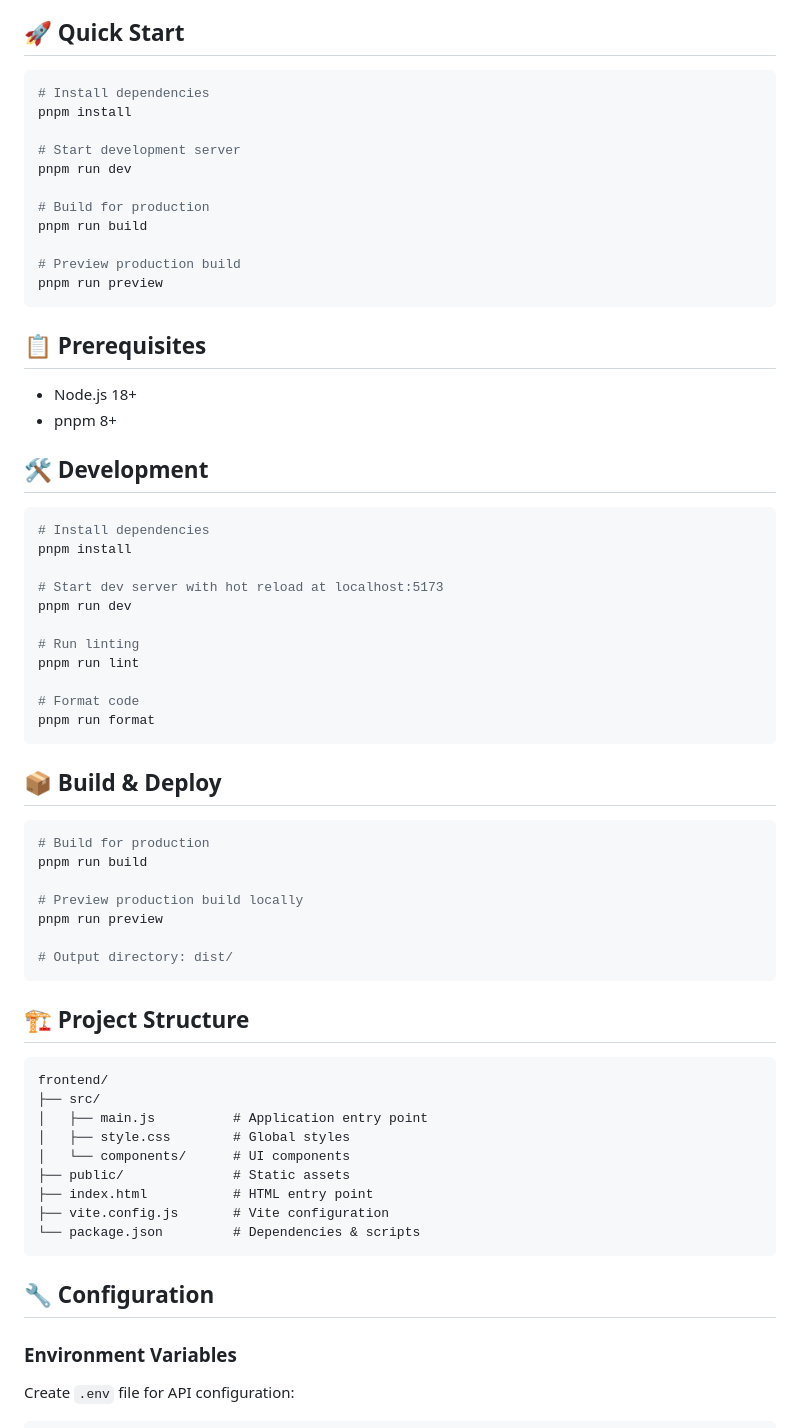
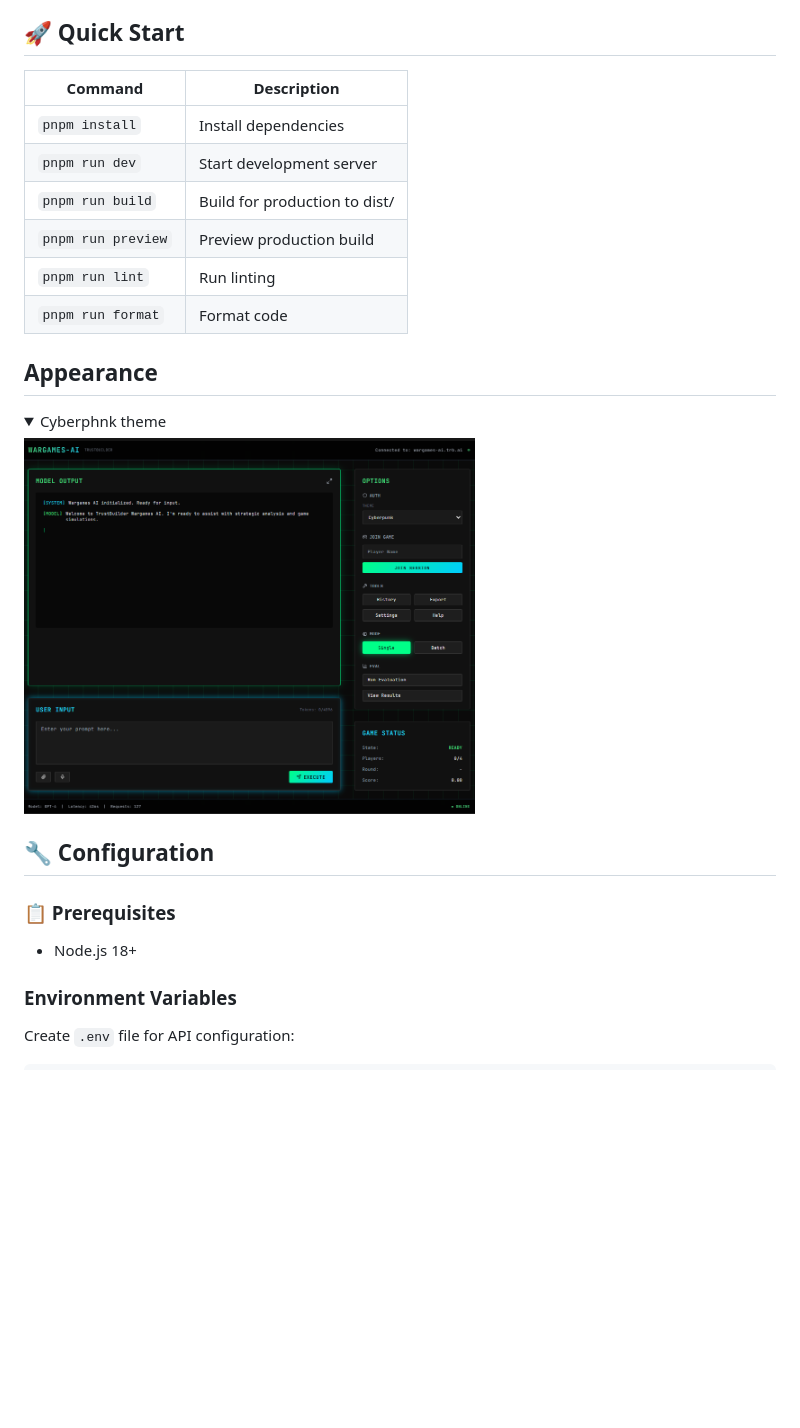
Before and after one commit to trustbuilder-ai/trustbuilder-ai-homepage, a Markdown page: frontend/README.md, the part around one of its changes. Rendered like a GitHub page; pictures changed too: frontend/assets/images/frontend_prototype_cyberphnk.PNG (added); folded sections open; blank space fills up the shorter version.

````diff
--- a/frontend/README.md
+++ b/frontend/README.md
@@ -4,68 +4,27 @@ Modern, interactive API documentation for the TrustBuilder Wargames AI server.
 
 ## 🚀 Quick Start
 
-```bash
-# Install dependencies
-pnpm install
+| Command | Description |
+|---------|-------------|
+| `pnpm install` | Install dependencies |
+| `pnpm run dev` | Start development server |
+| `pnpm run build` | Build for production to dist/ |
+| `pnpm run preview` | Preview production build |
+| `pnpm run lint` | Run linting |
+| `pnpm run format` | Format code |
 
-# Start development server
-pnpm run dev
+## Appearance
 
-# Build for production
-pnpm run build
+<details>
+  <summary>Cyberphnk theme</summary>
+  <img src="assets/images/frontend_prototype_cyberphnk.PNG" alt="Customer Journey" title="Customer Journey" width="60%" />
+</details>
 
-# Preview production build
-pnpm run preview
-```
+## 🔧 Configuration
 
-## 📋 Prerequisites
+### 📋 Prerequisites
 
 - Node.js 18+
-- pnpm 8+
-
-## 🛠️ Development
-
-```bash
-# Install dependencies
-pnpm install
-
-# Start dev server with hot reload at localhost:5173
-pnpm run dev
-
-# Run linting
-pnpm run lint
-
-# Format code
-pnpm run format
-```
-
-## 📦 Build & Deploy
-
-```bash
-# Build for production
-pnpm run build
-
-# Preview production build locally
-pnpm run preview
-
-# Output directory: dist/
-```
-
-## 🏗️ Project Structure
-
-```
-frontend/
-├── src/
-│   ├── main.js          # Application entry point
-│   ├── style.css        # Global styles
-│   └── components/      # UI components
-├── public/              # Static assets
-├── index.html           # HTML entry point
-├── vite.config.js       # Vite configuration
-└── package.json         # Dependencies & scripts
-```
-
-## 🔧 Configuration
 
 ### Environment Variables
 
````
Also changed, not shown: other parts of frontend/README.md (+9 -27 lines), docs/frontend/frontend_prototype_cyberphnk.PNG (deleted), 6 other files.
